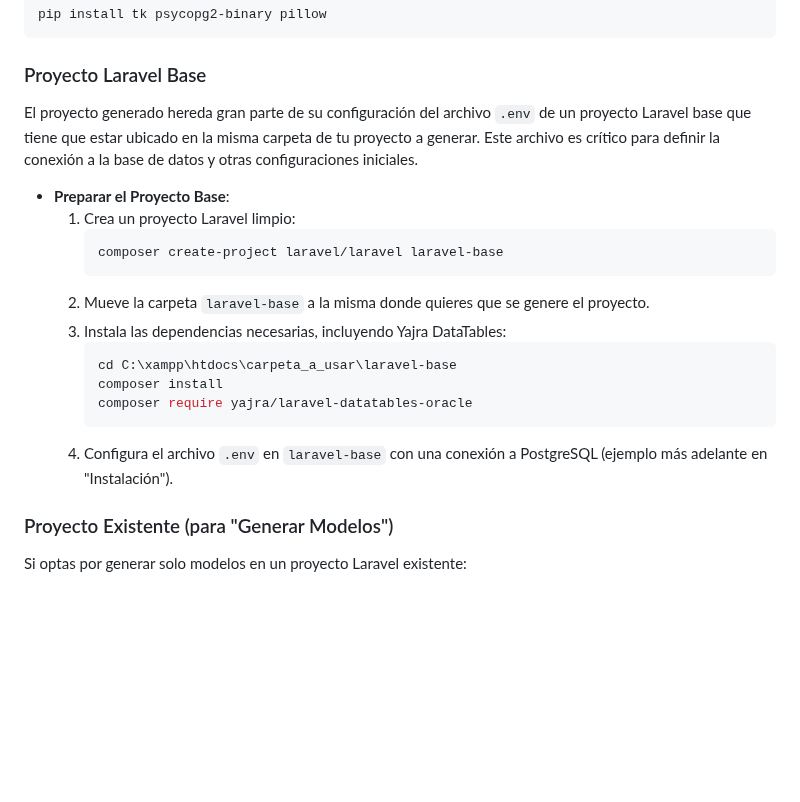
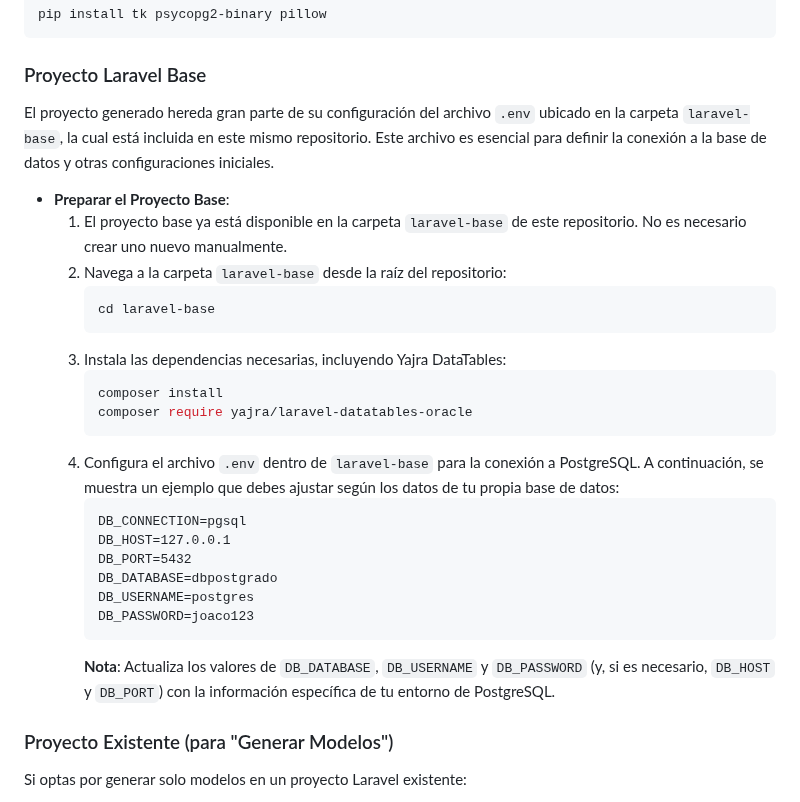
Before and after one commit to Joaco15045F/SHC131-Primer-Parcial, a Markdown page: README.md, the part around the change. Rendered like a GitHub page; blank space fills up the shorter version.

````diff
--- a/README.md
+++ b/README.md
@@ -53,21 +53,29 @@ pip install tk psycopg2-binary pillow
 ```
 
 ### Proyecto Laravel Base
-El proyecto generado hereda gran parte de su configuración del archivo `.env` de un proyecto Laravel base que tiene que estar ubicado en la misma carpeta de tu proyecto a generar. Este archivo es crítico para definir la conexión a la base de datos y otras configuraciones iniciales.
+El proyecto generado hereda gran parte de su configuración del archivo `.env` ubicado en la carpeta `laravel-base`, la cual está incluida en este mismo repositorio. Este archivo es esencial para definir la conexión a la base de datos y otras configuraciones iniciales.
 
 - **Preparar el Proyecto Base**:
-  1. Crea un proyecto Laravel limpio:
+  1. El proyecto base ya está disponible en la carpeta `laravel-base` de este repositorio. No es necesario crear uno nuevo manualmente.
+  2. Navega a la carpeta `laravel-base` desde la raíz del repositorio:
      ```bash
-     composer create-project laravel/laravel laravel-base
+     cd laravel-base
      ```
-  2. Mueve la carpeta `laravel-base` a la misma donde quieres que se genere el proyecto.
   3. Instala las dependencias necesarias, incluyendo Yajra DataTables:
      ```bash
-     cd C:\xampp\htdocs\carpeta_a_usar\laravel-base
      composer install
      composer require yajra/laravel-datatables-oracle
      ```
-  4. Configura el archivo `.env` en `laravel-base` con una conexión a PostgreSQL (ejemplo más adelante en "Instalación").
+  4. Configura el archivo `.env` dentro de `laravel-base` para la conexión a PostgreSQL. A continuación, se muestra un ejemplo que debes ajustar según los datos de tu propia base de datos:
+     ```
+     DB_CONNECTION=pgsql
+     DB_HOST=127.0.0.1
+     DB_PORT=5432
+     DB_DATABASE=dbpostgrado
+     DB_USERNAME=postgres
+     DB_PASSWORD=joaco123
+     ```
+     **Nota**: Actualiza los valores de `DB_DATABASE`, `DB_USERNAME` y `DB_PASSWORD` (y, si es necesario, `DB_HOST` y `DB_PORT`) con la información específica de tu entorno de PostgreSQL.
 
 
 ### Proyecto Existente (para "Generar Modelos")
````
